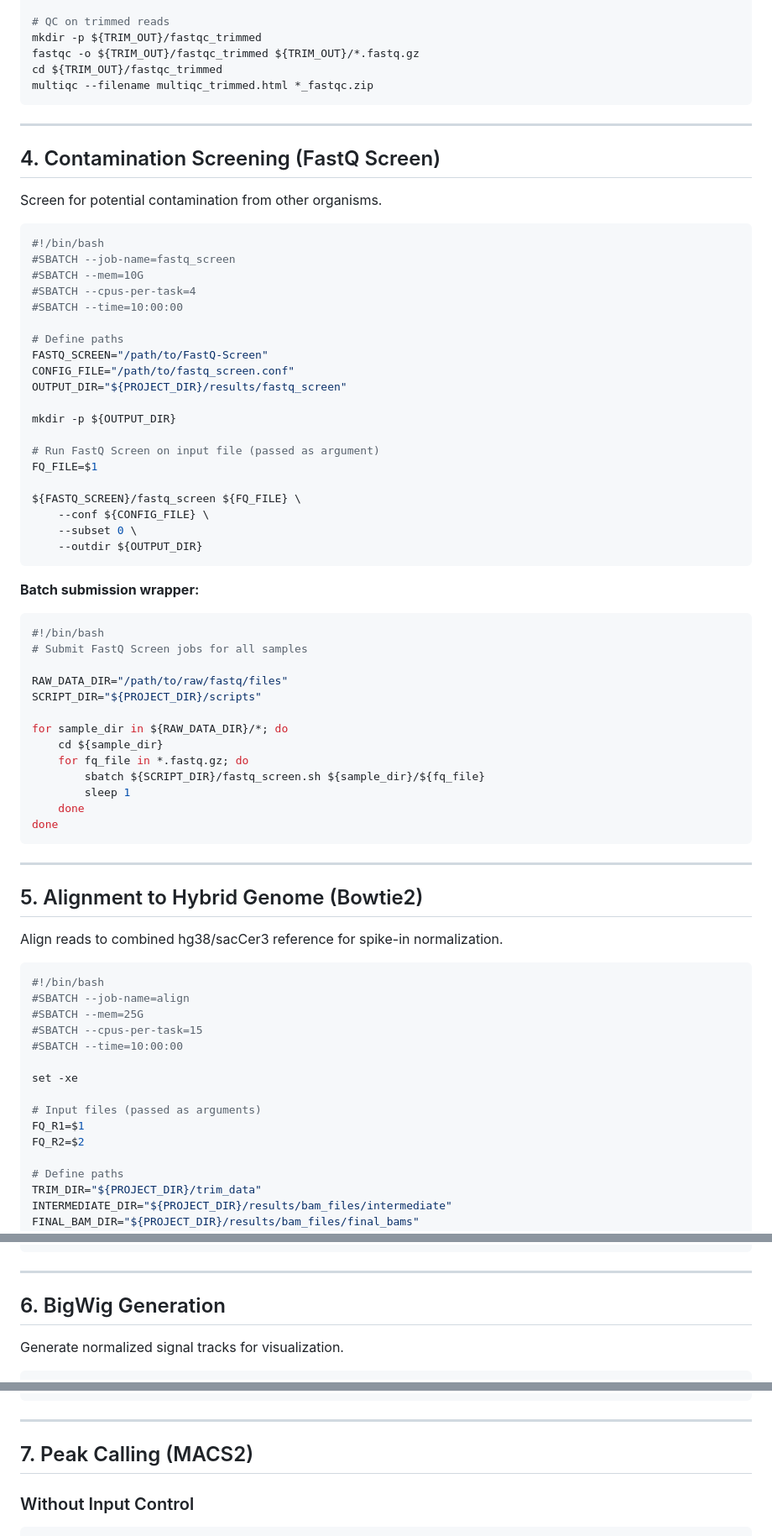
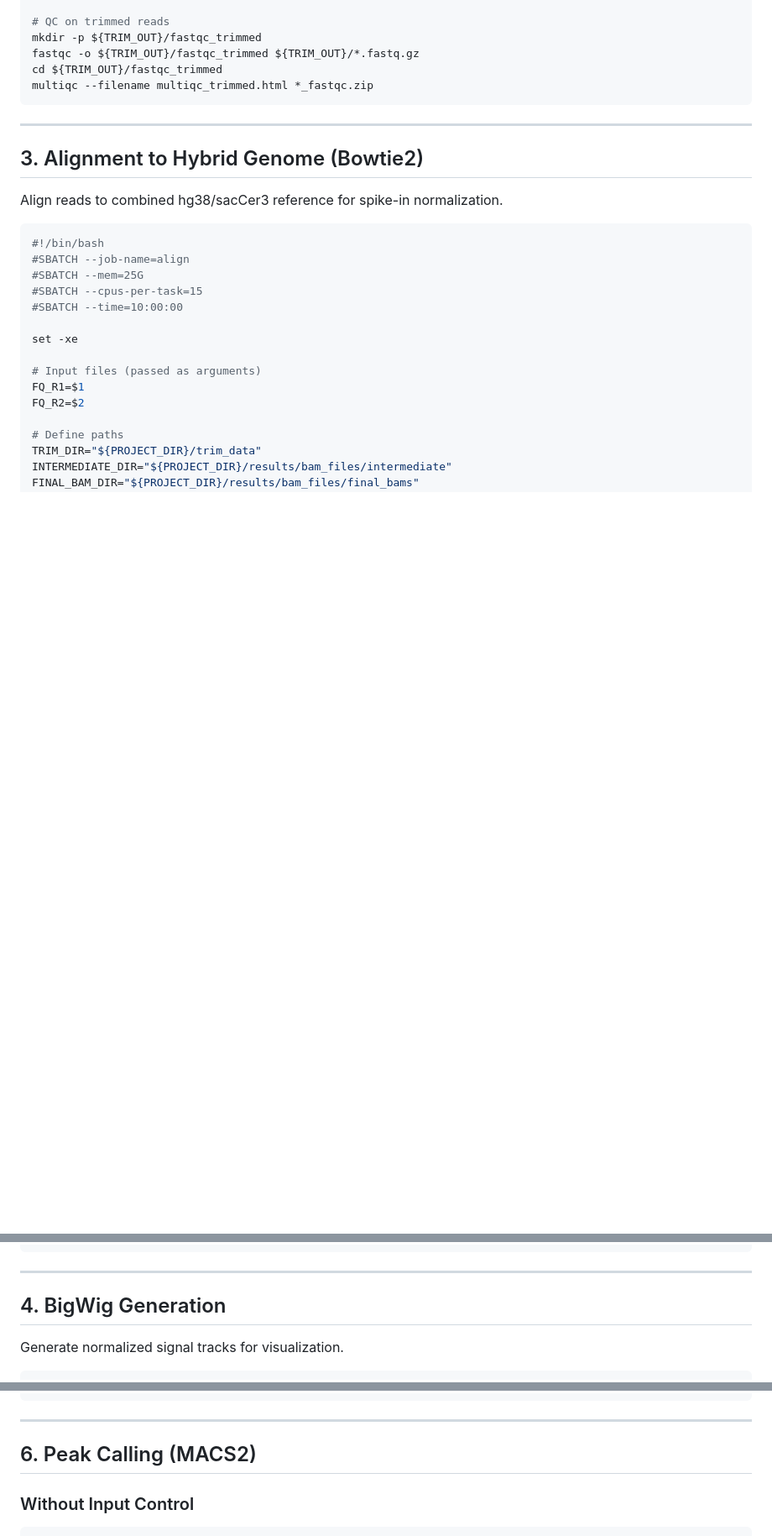
Before and after one commit to k-ambani/CUT-RUN_normalisation, a Markdown page: BRG1_dataset/01_raw_files_processing/CutRun_hg38_sacCer3_processing_workflow.md, 3 parts joined by grey strips. Shown at 84% size. Drawn GitHub-style; blank space fills up the shorter version.

````diff
--- a/BRG1_dataset/01_raw_files_processing/CutRun_hg38_sacCer3_processing_workflow.md
+++ b/BRG1_dataset/01_raw_files_processing/CutRun_hg38_sacCer3_processing_workflow.md
@@ -139,54 +104,7 @@ multiqc --filename multiqc_trimmed.html *_fastqc.zip
 
 ---
 
-## 4. Contamination Screening (FastQ Screen)
-
-Screen for potential contamination from other organisms.
-
-```bash
-#!/bin/bash
-#SBATCH --job-name=fastq_screen
-#SBATCH --mem=10G
-#SBATCH --cpus-per-task=4
-#SBATCH --time=10:00:00
-
-# Define paths
-FASTQ_SCREEN="/path/to/FastQ-Screen"
-CONFIG_FILE="/path/to/fastq_screen.conf"
-OUTPUT_DIR="${PROJECT_DIR}/results/fastq_screen"
-
-mkdir -p ${OUTPUT_DIR}
-
-# Run FastQ Screen on input file (passed as argument)
-FQ_FILE=$1
-
-${FASTQ_SCREEN}/fastq_screen ${FQ_FILE} \
-    --conf ${CONFIG_FILE} \
-    --subset 0 \
-    --outdir ${OUTPUT_DIR}
-```
-
-**Batch submission wrapper:**
-
-```bash
-#!/bin/bash
-# Submit FastQ Screen jobs for all samples
-
-RAW_DATA_DIR="/path/to/raw/fastq/files"
-SCRIPT_DIR="${PROJECT_DIR}/scripts"
-
-for sample_dir in ${RAW_DATA_DIR}/*; do
-    cd ${sample_dir}
-    for fq_file in *.fastq.gz; do
-        sbatch ${SCRIPT_DIR}/fastq_screen.sh ${sample_dir}/${fq_file}
-        sleep 1
-    done
-done
-```
-
----
-
-## 5. Alignment to Hybrid Genome (Bowtie2)
+## 3. Alignment to Hybrid Genome (Bowtie2)
 
 Align reads to combined hg38/sacCer3 reference for spike-in normalization.
 
@@ -327,7 +245,7 @@ done
 
 ---
 
-## 6. BigWig Generation
+## 4. BigWig Generation
 
 Generate normalized signal tracks for visualization.
 
@@ -365,7 +283,7 @@ bamCoverage \
 
 ---
 
-## 7. Peak Calling (MACS2)
+## 6. Peak Calling (MACS2)
 
 ### Without Input Control
 
````
Also changed, not shown: other parts of BRG1_dataset/01_raw_files_processing/CutRun_hg38_sacCer3_processing_workflow.md (+6 -114 lines).
